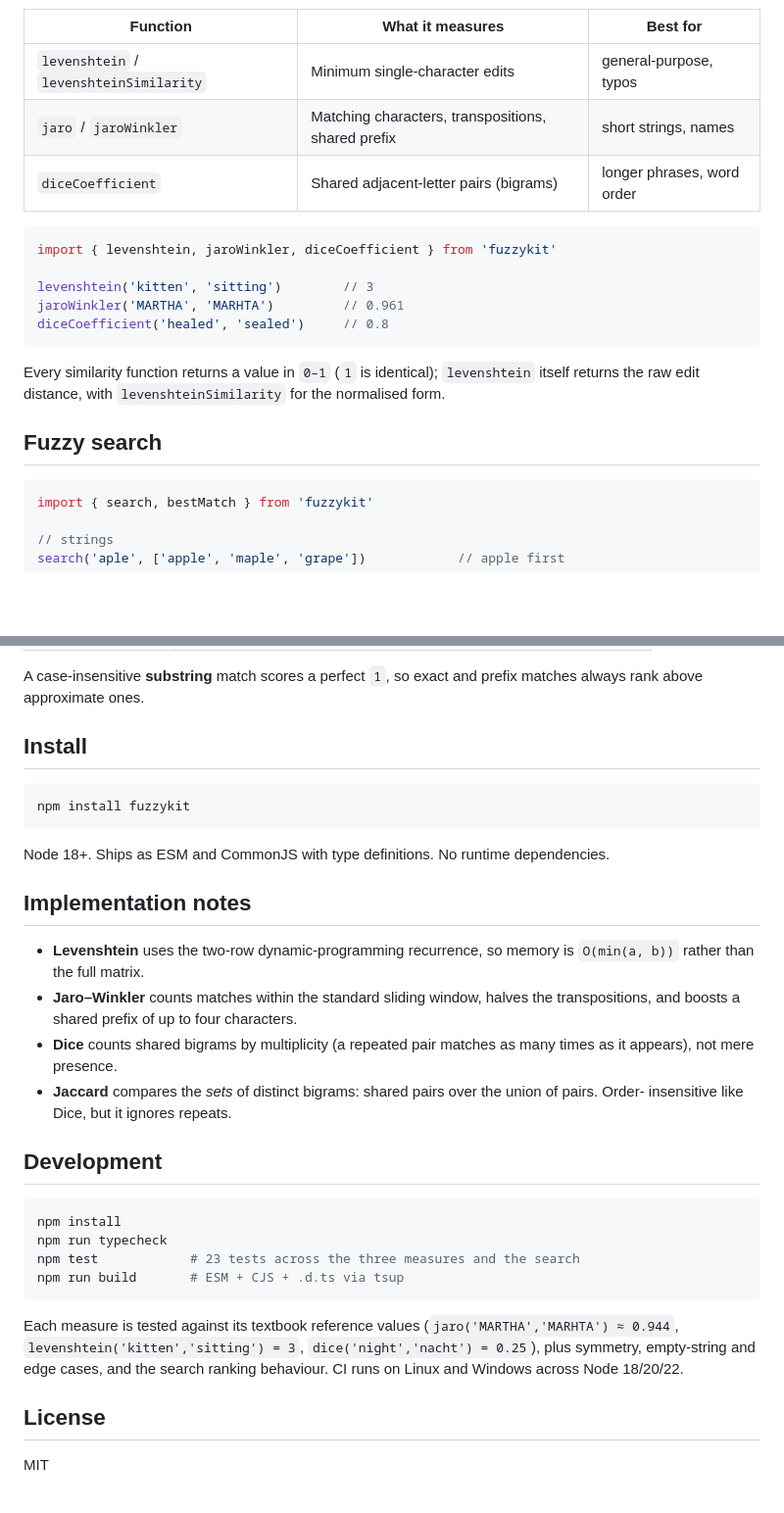
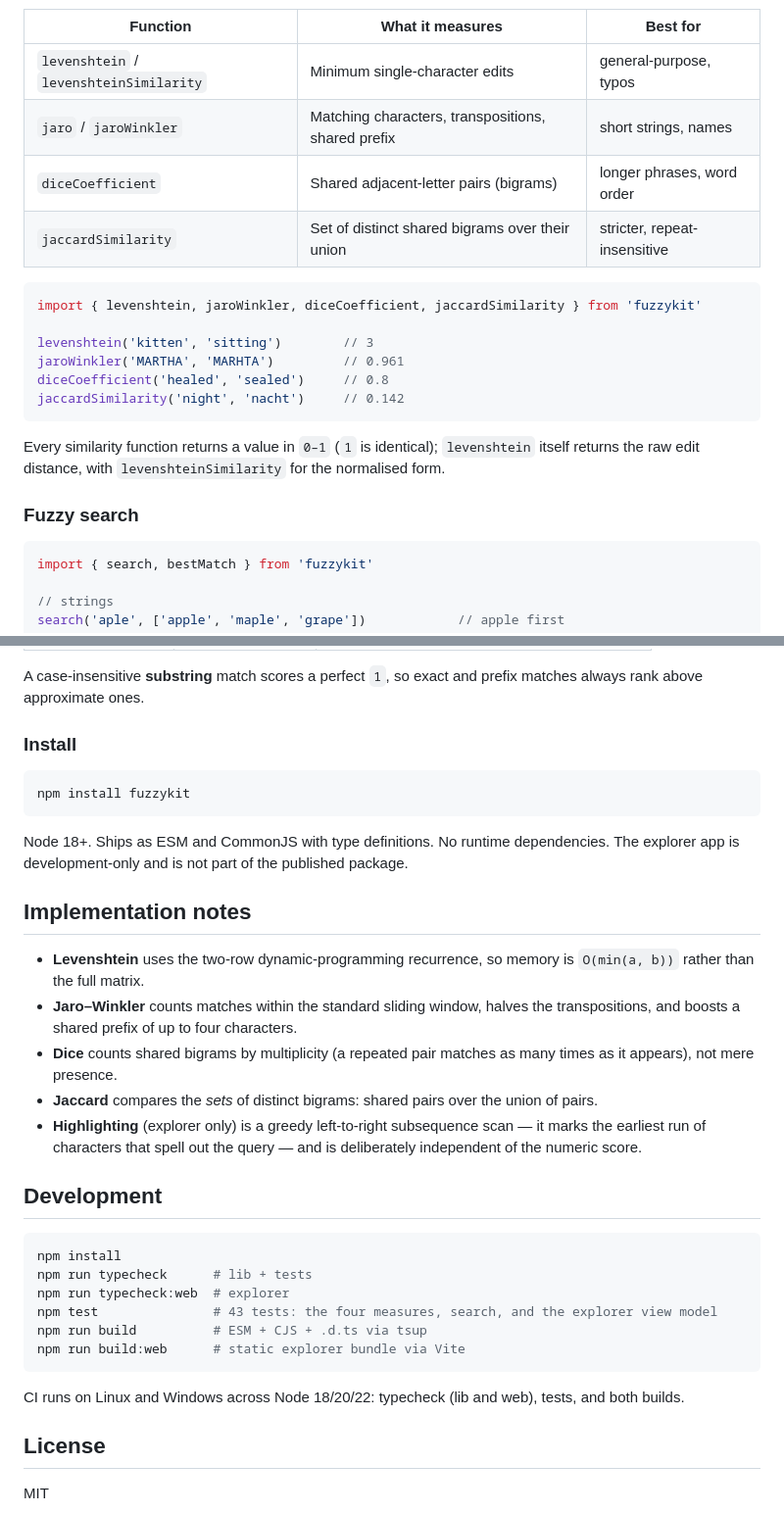
Before and after one commit to BoogeyCodes/fuzzykit, a Markdown page: README.md, 2 parts joined by grey strips. Shown at 98% size. Drawn GitHub-style; blank space fills up the shorter version.

````diff
--- a/README.md
+++ b/README.md
@@ -34,19 +74,21 @@ both ESM and CommonJS.
 | `levenshtein` / `levenshteinSimilarity` | Minimum single-character edits | general-purpose, typos |
 | `jaro` / `jaroWinkler` | Matching characters, transpositions, shared prefix | short strings, names |
 | `diceCoefficient` | Shared adjacent-letter pairs (bigrams) | longer phrases, word order |
+| `jaccardSimilarity` | Set of distinct shared bigrams over their union | stricter, repeat-insensitive |
 
 ```ts
-import { levenshtein, jaroWinkler, diceCoefficient } from 'fuzzykit'
+import { levenshtein, jaroWinkler, diceCoefficient, jaccardSimilarity } from 'fuzzykit'
 
 levenshtein('kitten', 'sitting')        // 3
 jaroWinkler('MARTHA', 'MARHTA')         // 0.961
 diceCoefficient('healed', 'sealed')     // 0.8
+jaccardSimilarity('night', 'nacht')     // 0.142
 ```
 
 Every similarity function returns a value in `0–1` (`1` is identical); `levenshtein` itself returns
 the raw edit distance, with `levenshteinSimilarity` for the normalised form.
 
-## Fuzzy search
+### Fuzzy search
 
 ```ts
 import { search, bestMatch } from 'fuzzykit'
@@ -75,13 +117,14 @@ Options:
 A case-insensitive **substring** match scores a perfect `1`, so exact and prefix matches always rank
 above approximate ones.
 
-## Install
+### Install
 
 ```bash
 npm install fuzzykit
 ```
 
-Node 18+. Ships as ESM and CommonJS with type definitions. No runtime dependencies.
+Node 18+. Ships as ESM and CommonJS with type definitions. No runtime dependencies. The explorer app
+is development-only and is not part of the published package.
 
 ## Implementation notes
 
@@ -91,21 +134,22 @@ Node 18+. Ships as ESM and CommonJS with type definitions. No runtime dependenci
   boosts a shared prefix of up to four characters.
 - **Dice** counts shared bigrams by multiplicity (a repeated pair matches as many times as it
   appears), not mere presence.
-- **Jaccard** compares the *sets* of distinct bigrams: shared pairs over the union of pairs. Order-
-  insensitive like Dice, but it ignores repeats.
+- **Jaccard** compares the *sets* of distinct bigrams: shared pairs over the union of pairs.
+- **Highlighting** (explorer only) is a greedy left-to-right subsequence scan — it marks the earliest
+  run of characters that spell out the query — and is deliberately independent of the numeric score.
 
 ## Development
 
 ```bash
 npm install
-npm run typecheck
-npm test            # 23 tests across the three measures and the search
-npm run build       # ESM + CJS + .d.ts via tsup
+npm run typecheck      # lib + tests
+npm run typecheck:web  # explorer
+npm test               # 43 tests: the four measures, search, and the explorer view model
+npm run build          # ESM + CJS + .d.ts via tsup
+npm run build:web      # static explorer bundle via Vite
 ```
 
-Each measure is tested against its textbook reference values (`jaro('MARTHA','MARHTA') ≈ 0.944`,
-`levenshtein('kitten','sitting') = 3`, `dice('night','nacht') = 0.25`), plus symmetry, empty-string
-and edge cases, and the search ranking behaviour. CI runs on Linux and Windows across Node 18/20/22.
+CI runs on Linux and Windows across Node 18/20/22: typecheck (lib and web), tests, and both builds.
 
 ## License
 
````
Also changed, not shown: other parts of README.md (+53 -13 lines), CHANGELOG.md (+14 -1 lines), docs/dashboard.png (added).
